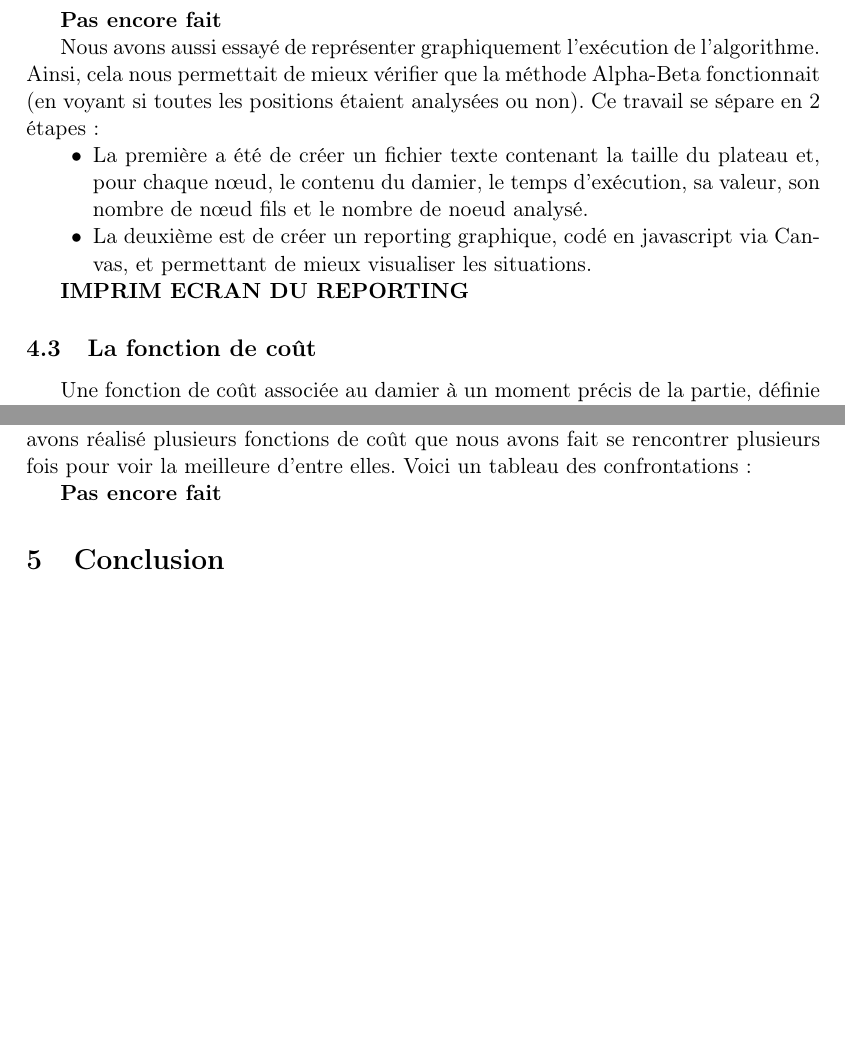
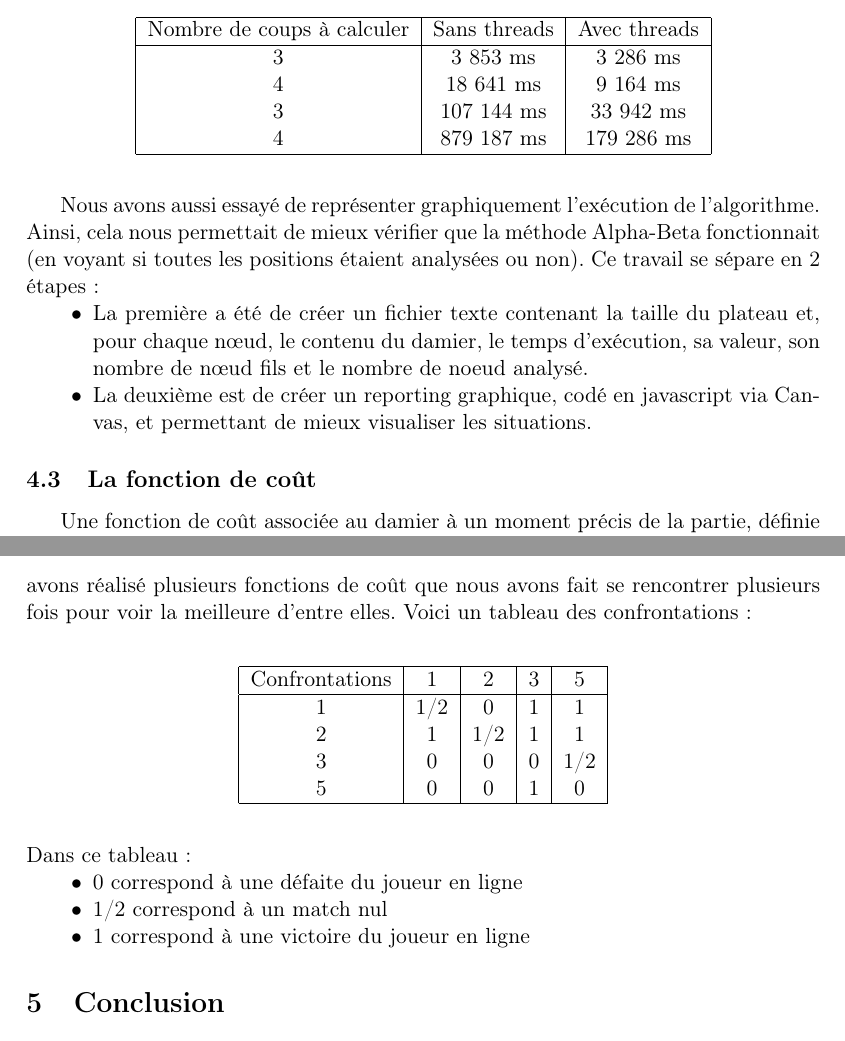
Before and after one commit to romaincarlsen/EtudesPratiques, a LaTeX paper (Compte rendu/compte-rendu.tex): two parts of pages 11 and 12 of 12, joined at a grey line, cut at the place of the change, the shorter picture padded with empty space. Compiled offline with pdfLaTeX; the source files are stored in an older character set and shown here as Unicode.

Commit message:
Version finale du compte  rendu

```diff
--- a/Compte rendu/compte-rendu.tex
+++ b/Compte rendu/compte-rendu.tex
@@ -194,15 +207,26 @@ Pour cette méthode, nous avons repris la méthode NegaMax à laquelle nous avon
 
 Pour optimiser le temps d'exécution, nous avons aussi paralléliser les threads afin que le programme analyse plusieurs n{\oe}uds en même temps. Cette amélioration a été permise par l'utilisation d'Open MP, qui a été conçu afin de faciliter la mise ne place de calcul parallèle. Voici un diagramme du temps gagné grâce à cette méthode :
 
-\textbf{Pas encore fait}
+\vspace{0.3cm}
+\begin{center}
+\begin{tabular}{|c|c|c|}
+  \hline
+  Nombre de coups à calculer & Sans threads & Avec threads \\
+	\hline
+  3 & 3 853 ms & 3 286 ms \\
+  4 & 18 641 ms & 9 164 ms \\
+	3 & 107 144 ms & 33 942 ms \\
+	4 & 879 187 ms & 179 286 ms\\
+  \hline
+\end{tabular}
+\end{center}
+\vspace{0.3cm}
 
 Nous avons aussi essayé de représenter graphiquement l'exécution de l'algorithme. Ainsi, cela nous permettait de mieux vérifier que la méthode Alpha-Beta fonctionnait (en voyant si toutes les positions étaient analysées ou non). Ce travail se sépare en 2 étapes :
 \begin{itemize}
 \item[\textbullet] La première a été de créer un fichier texte contenant la taille du plateau et, pour chaque n{\oe}ud, le contenu du damier, le temps d'exécution, sa valeur, son nombre de n{\oe}ud fils et le nombre de noeud analysé.
 \item[\textbullet] La deuxième est de créer un reporting graphique, codé en javascript via Canvas, et permettant de mieux visualiser les situations.
 \end{itemize}
-
-\textbf{IMPRIM ECRAN DU REPORTING}
 
 \subsection{La fonction de coût}
 
@@ -233,7 +257,26 @@ La valeur étant positive la situation est avantageuse, donc plus la valeur est
 \vspace{0.3cm}
 Pour améliorer l'algorithme, nous avons aussi essayé de perfectionner la fonction de coût. En effet, la fonction de départ ne regardait que le nombre de pions de chaque joueur. Cependant, la position des pions ont aussi leur importance. Donc nous avons essayé de prendre cela en compte dans le jugement de la position. Au final, nous avons réalisé plusieurs fonctions de coût que nous avons fait se rencontrer plusieurs fois pour voir la meilleure d'entre elles. Voici un tableau des confrontations :
 
-\textbf{Pas encore fait}
+\vspace{0.3cm}
+\begin{center}
+\begin{tabular}{|c|c|c|c|c|}
+  \hline
+  Confrontations & 1 & 2 & 3 & 5 \\
+	\hline
+  1 & 1/2 & 0 & 1 & 1 \\
+  2 & 1 & 1/2 & 1 & 1 \\
+	3 & 0 & 0 & 0 & 1/2 \\
+	5 & 0 & 0 & 1 & 0\\
+  \hline
+\end{tabular}
+\end{center}
+\vspace{0.3cm}
+Dans ce tableau :
+\begin{itemize}
+	\item[\textbullet] 0 correspond à une défaite du joueur en ligne
+	\item[\textbullet] 1/2 correspond à un match nul
+	\item[\textbullet] 1 correspond à une victoire du joueur en ligne
+\end{itemize}
 
 \section{Conclusion}
 Nous avons donc atteint notre objectif premier qui était de créer une IA pour le jeu de Dames. Cet algorithme peut calculer jusqu'à 6 coups en avance.
```
Also changed, not shown: Compte rendu/compte-rendu.pdf, Compte rendu/img/alphabeta.eps (added), Compte rendu/img/cout.eps (added), Compte rendu/img/threads.eps (added), Compte rendu/compte-rendu.tex (19 more changed lines), 1 other file.
